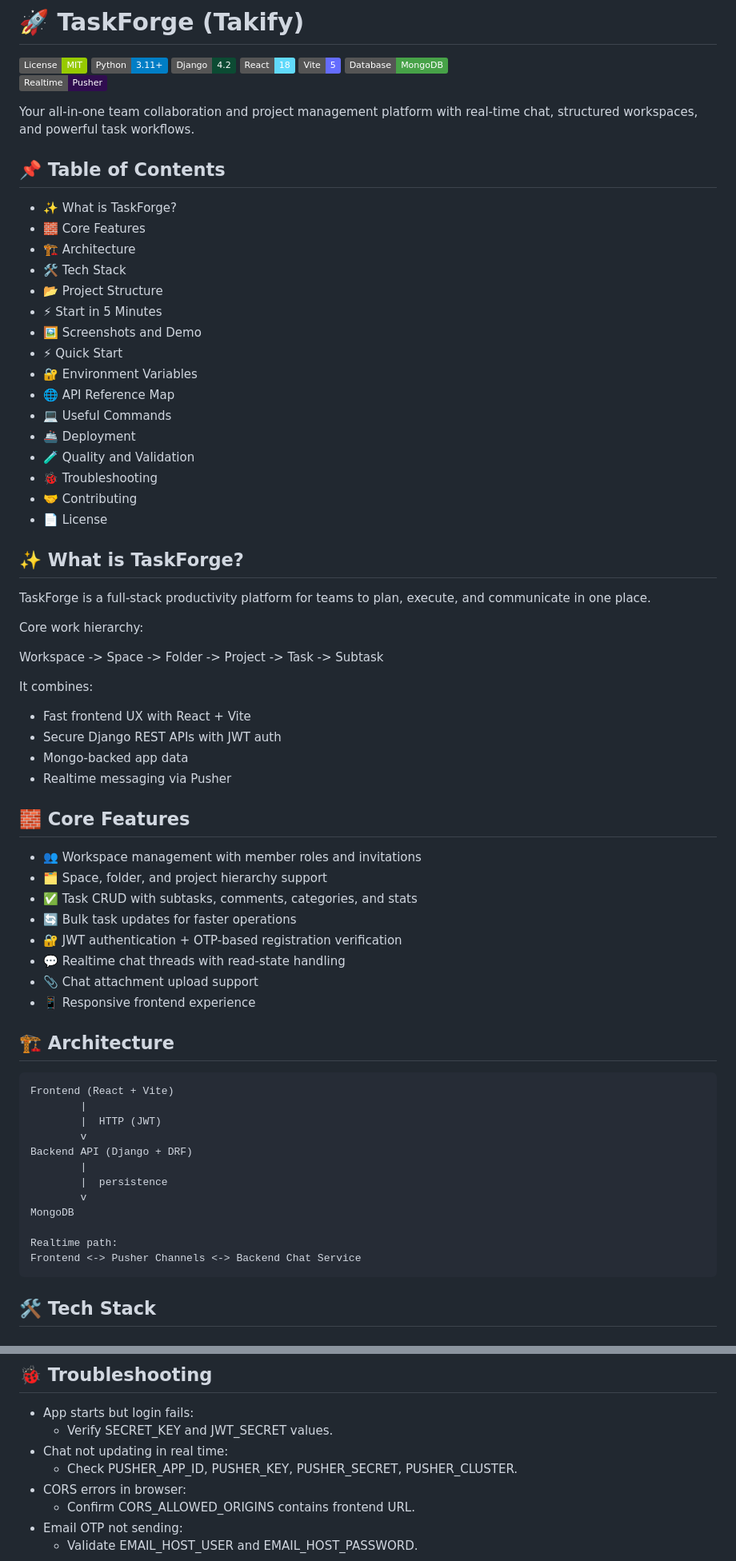
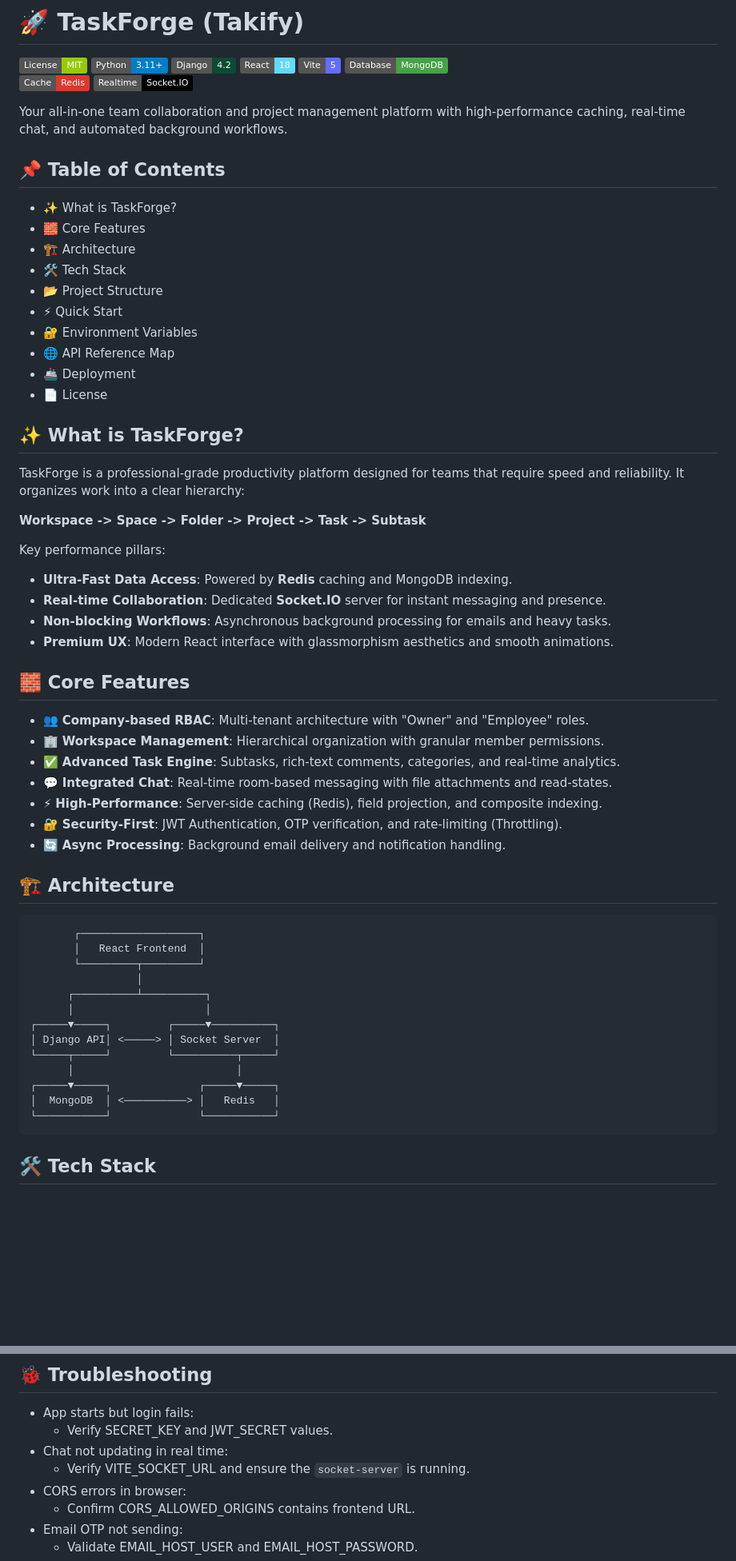
Before and after one commit to KandhalShakil/TaskForge, a Markdown page: README.md, 2 parts joined by grey strips. Shown at 80% size. Drawn GitHub-style; badges without logos; blank space fills up the shorter version.

````diff
--- a/README.md
+++ b/README.md
@@ -6,9 +6,10 @@
 ![React](https://img.shields.io/badge/React-18-61DAFB)
 ![Vite](https://img.shields.io/badge/Vite-5-646CFF)
 ![MongoDB](https://img.shields.io/badge/Database-MongoDB-47A248)
-![Realtime](https://img.shields.io/badge/Realtime-Pusher-300D4F)
+![Redis](https://img.shields.io/badge/Cache-Redis-DC382D)
+![Realtime](https://img.shields.io/badge/Realtime-Socket.IO-010101)
 
-Your all-in-one team collaboration and project management platform with real-time chat, structured workspaces, and powerful task workflows.
+Your all-in-one team collaboration and project management platform with high-performance caching, real-time chat, and automated background workflows.
 
 ## 📌 Table of Contents
 
@@ -17,59 +18,50 @@ Your all-in-one team collaboration and project management platform with real-tim
 - 🏗️ Architecture
 - 🛠️ Tech Stack
 - 📂 Project Structure
-- ⚡ Start in 5 Minutes
-- 🖼️ Screenshots and Demo
 - ⚡ Quick Start
 - 🔐 Environment Variables
 - 🌐 API Reference Map
-- 💻 Useful Commands
 - 🚢 Deployment
-- 🧪 Quality and Validation
-- 🐞 Troubleshooting
-- 🤝 Contributing
 - 📄 License
 
 ## ✨ What is TaskForge?
 
-TaskForge is a full-stack productivity platform for teams to plan, execute, and communicate in one place.
+TaskForge is a professional-grade productivity platform designed for teams that require speed and reliability. It organizes work into a clear hierarchy:
 
-Core work hierarchy:
+**Workspace -> Space -> Folder -> Project -> Task -> Subtask**
 
-Workspace -> Space -> Folder -> Project -> Task -> Subtask
-
-It combines:
-
-- Fast frontend UX with React + Vite
-- Secure Django REST APIs with JWT auth
-- Mongo-backed app data
-- Realtime messaging via Pusher
+Key performance pillars:
+- **Ultra-Fast Data Access**: Powered by **Redis** caching and MongoDB indexing.
+- **Real-time Collaboration**: Dedicated **Socket.IO** server for instant messaging and presence.
+- **Non-blocking Workflows**: Asynchronous background processing for emails and heavy tasks.
+- **Premium UX**: Modern React interface with glassmorphism aesthetics and smooth animations.
 
 ## 🧱 Core Features
 
-- 👥 Workspace management with member roles and invitations
-- 🗂️ Space, folder, and project hierarchy support
-- ✅ Task CRUD with subtasks, comments, categories, and stats
-- 🔄 Bulk task updates for faster operations
-- 🔐 JWT authentication + OTP-based registration verification
-- 💬 Realtime chat threads with read-state handling
-- 📎 Chat attachment upload support
-- 📱 Responsive frontend experience
+- 👥 **Company-based RBAC**: Multi-tenant architecture with "Owner" and "Employee" roles.
+- 🏢 **Workspace Management**: Hierarchical organization with granular member permissions.
+- ✅ **Advanced Task Engine**: Subtasks, rich-text comments, categories, and real-time analytics.
+- 💬 **Integrated Chat**: Real-time room-based messaging with file attachments and read-states.
+- ⚡ **High-Performance**: Server-side caching (Redis), field projection, and composite indexing.
+- 🔐 **Security-First**: JWT Authentication, OTP verification, and rate-limiting (Throttling).
+- 🔄 **Async Processing**: Background email delivery and notification handling.
 
 ## 🏗️ Architecture
 
 ```text
-Frontend (React + Vite)
-        |
-        |  HTTP (JWT)
-        v
-Backend API (Django + DRF)
-        |
-        |  persistence
-        v
-MongoDB
-
-Realtime path:
-Frontend <-> Pusher Channels <-> Backend Chat Service
+       ┌───────────────────┐
+       │   React Frontend  │
+       └─────────┬─────────┘
+                 │
+      ┌──────────┴──────────┐
+      │                     │
+┌─────▼─────┐         ┌─────▼──────────┐
+│ Django API│ <─────> │ Socket Server  │
+└─────┬─────┘         └──────────┬─────┘
+      │                          │
+┌─────▼─────┐              ┌─────▼─────┐
+│  MongoDB  │ <──────────> │   Redis   │
+└───────────┘              └───────────┘
 ```
 
 ## 🛠️ Tech Stack
@@ -349,7 +270,7 @@ Recommended quick validation:
 - App starts but login fails:
   - Verify SECRET_KEY and JWT_SECRET values.
 - Chat not updating in real time:
-  - Check PUSHER_APP_ID, PUSHER_KEY, PUSHER_SECRET, PUSHER_CLUSTER.
+  - Verify VITE_SOCKET_URL and ensure the `socket-server` is running.
 - CORS errors in browser:
   - Confirm CORS_ALLOWED_ORIGINS contains frontend URL.
 - Email OTP not sending:
````
Also changed, not shown: other parts of README.md (+47 -118 lines).
